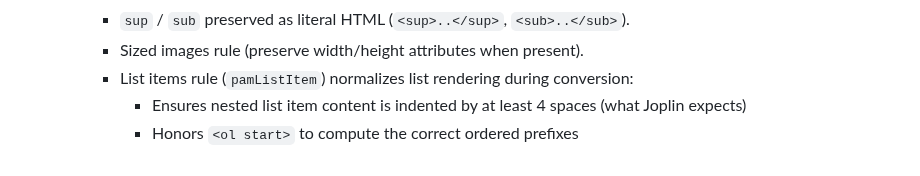
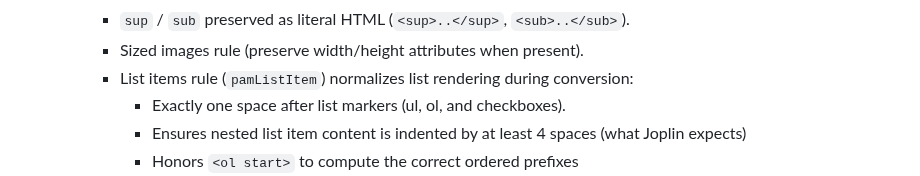
Before and after one commit to bwat47/paste-as-markdown, a Markdown page: ARCHITECTURE.md, the part around one of its changes. Drawn GitHub-style.

```diff
--- a/ARCHITECTURE.md
+++ b/ARCHITECTURE.md
@@ -23,6 +23,7 @@ Goal: Deterministic HTML → Markdown conversion for Joplin with minimal heurist
         - `sup` / `sub` preserved as literal HTML (`<sup>..</sup>`, `<sub>..</sub>`).
         - Sized images rule (preserve width/height attributes when present).
         - List items rule (`pamListItem`) normalizes list rendering during conversion:
+            - Exactly one space after list markers (ul, ol, and checkboxes).
             - Ensures nested list item content is indented by at least 4 spaces (what Joplin expects)
             - Honors `<ol start>` to compute the correct ordered prefixes
             - Normalizes task checkbox spacing inline to `- [ ] Text` / `- [x] Text` so post-processing doesn’t need to re‑regex task lines
```
Also changed, not shown: other parts of ARCHITECTURE.md (+1 -1 lines).
